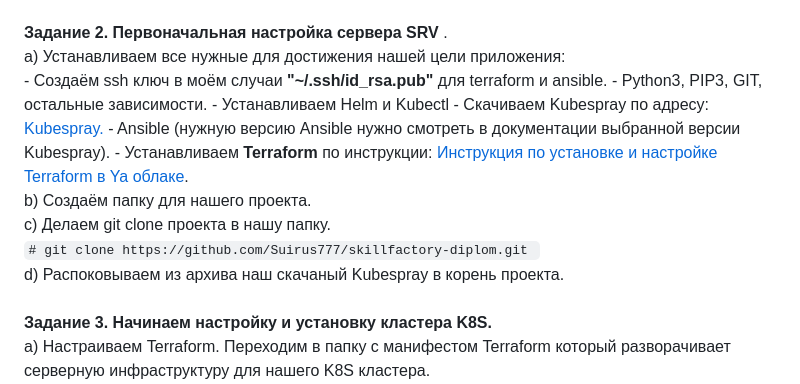
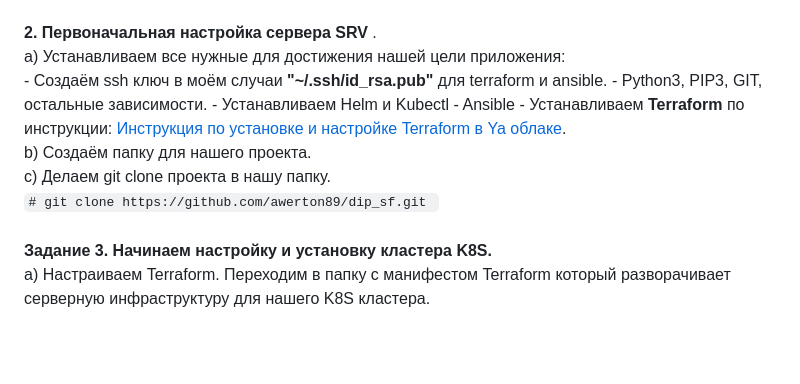
Before and after one commit to awerton89/dip_sf, a Markdown page: README.md, the part around the change. Rendered like a GitHub page; blank space fills up the shorter version.

```diff
--- a/README.md
+++ b/README.md
@@ -24,18 +24,16 @@ d) Master и Worker ноды будем разворачивать в <b> Yandex
 e) Мониторинг SRV сервера и K8S кластера.<br>
 h) Отправка оповещаний в telegram о доступности нашего приложения.  <br>
 <br>
-<b>Задание 2. Первоначальная настройка сервера SRV </b>.  <br>
+<b> 2. Первоначальная настройка сервера SRV </b>.  <br>
 a) Устанавливаем все нужные для достижения нашей цели приложения: <br>
    - Создаём ssh ключ в моём случаи <b> "~/.ssh/id_rsa.pub" </b> для terraform и ansible.
    - Python3, PIP3, GIT, остальные зависимости.
    - Устанавливаем Helm и Kubectl
-   - Скачиваем Kubespray по адресу: <a href="https://github.com/kubernetes-sigs/kubespray/releases/tag/v2.19.0"> Kubespray. </a>
-   - Ansible (нужную версию Ansible нужно смотреть в документации выбранной версии Kubespray).
+   - Ansible
    - Устанавливаем <b> Terraform </b> по инструкции: <a href="https://cloud.yandex.ru/docs/tutorials/infrastructure-management/terraform-quickstart"> Инструкция по установке и настройке Terraform в Ya облаке</a>. <br>
 b) Создаём папку для нашего проекта. <br>
 c) Делаем git clone проекта в нашу папку. <br>
-<code># git clone https://github.com/Suirus777/skillfactory-diplom.git </code><br>
-d) Распоковываем из архива наш скачаный Kubespray в корень проекта. <br>
+<code># git clone https://github.com/awerton89/dip_sf.git </code><br>
 <br>
 <b>Задание 3. Начинаем настройку и установку кластера K8S. </b><br>
    a) Настраиваем Terraform. Переходим в папку с манифестом Terraform который разворачивает серверную инфраструктуру для нашего K8S кластера.<br>
```
